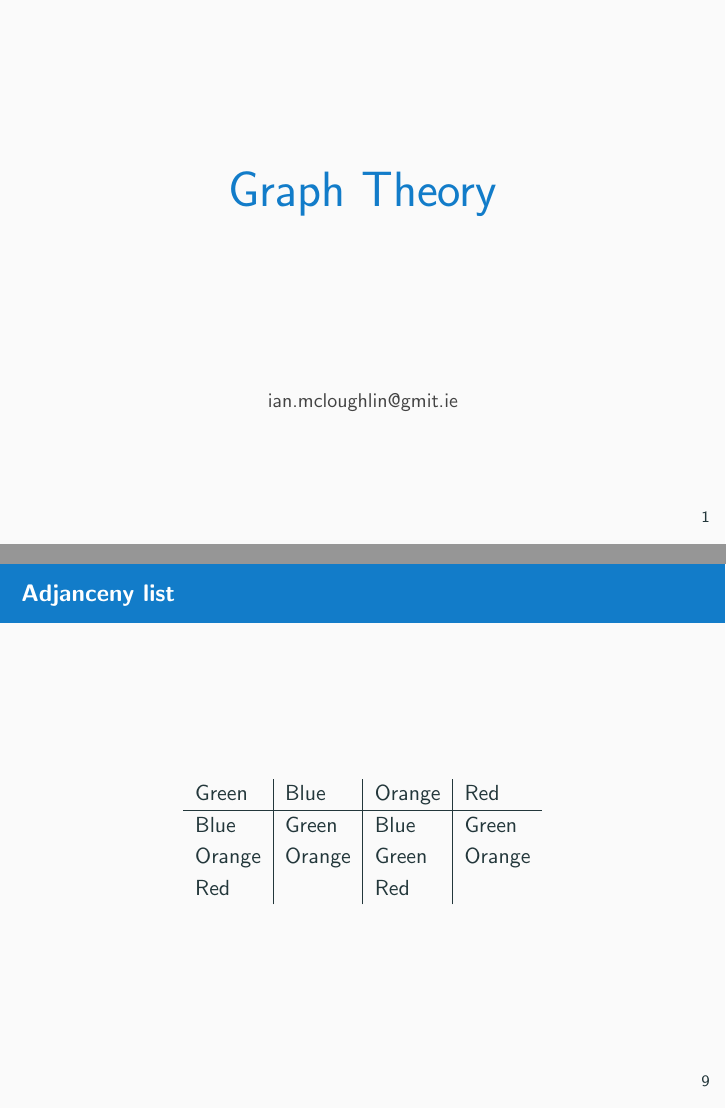
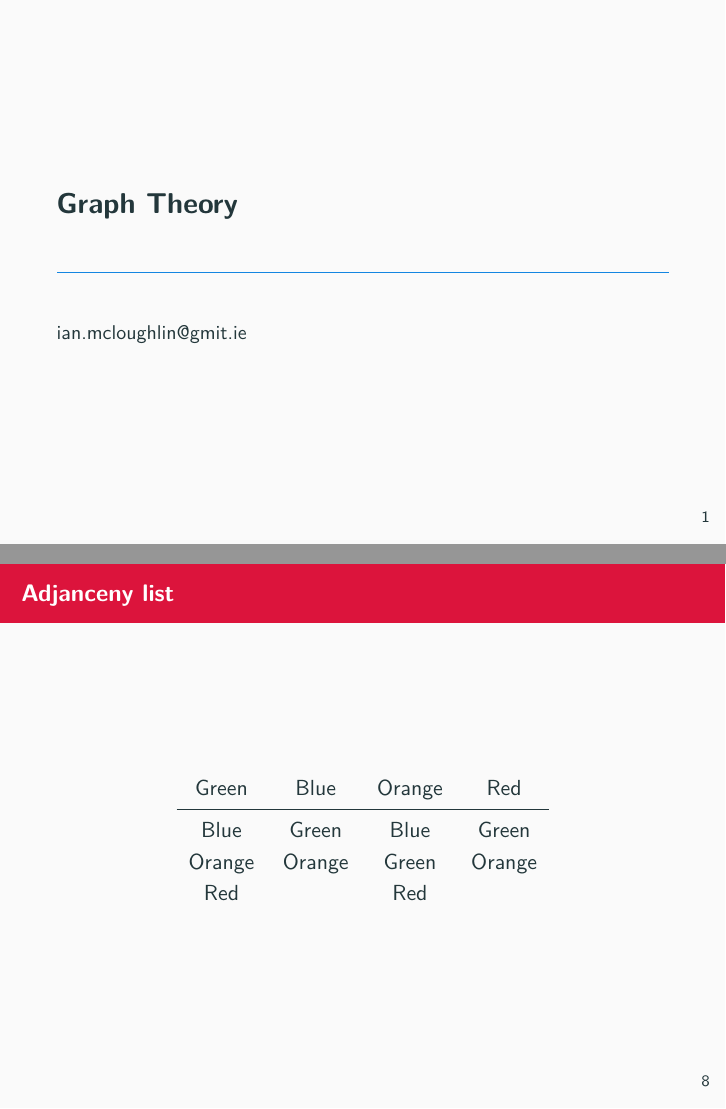
Before and after one commit to graph-theory/slides, LaTeX slides (slides.tex, which reads content.tex): pages 1 and 9 of 44, joined at a grey line. Compiled offline with pdfLaTeX.

Commit message:
Cleaned up.

```diff
--- a/content.tex
+++ b/content.tex
@@ -94,12 +94,12 @@ E = \{&\\
 
 \begin{frame}{Adjanceny list}
 	\begin{center}
-	\begin{tabular}{l|l|l|l}
+	\begin{tabular}{c@{\hskip 0.5cm}c@{\hskip 0.5cm}c@{\hskip 0.5cm}c}
 	Green & Blue & Orange & Red \\
-	\hline
+  \midrule
 	Blue & Green & Blue & Green \\
 	Orange & Orange & Green & Orange \\
-	Red & & Red &
+	Red & & Red & \\
 	\end{tabular}
 	\end{center}
 \end{frame}
--- a/slides.tex
+++ b/slides.tex
@@ -1,23 +1,7 @@
-\documentclass[usenames,xcolor={dvipsnames}]{beamer}
-%\documentclass[handout,12pt]{beamer}
-
-
-
-
-
-
-
-
-%\usepackage{pgfpages}
-%\pgfpagesuselayout{4 on 1}[a4paper, border shrink=5mm, landscape]
-%\pgfpageslogicalpageoptions{1}{border code=\pgfusepath{stroke}}
-%\pgfpageslogicalpageoptions{2}{border code=\pgfusepath{stroke}}
-%\pgfpageslogicalpageoptions{3}{border code=\pgfusepath{stroke}}
-%\pgfpageslogicalpageoptions{4}{border code=\pgfusepath{stroke}}
-
-
+\documentclass[dvipsnames]{beamer}
 
 \usepackage{xcolor}
+\usepackage{lmodern}
 \usepackage{minted}
 \usepackage[utf8]{inputenc}
 \usepackage{standalone}
@@ -25,107 +9,27 @@
 \usepackage{caption}
 \usepackage{adjustbox}
 \usepackage{upquote}
-\usepackage{url}
-\usepackage{amsmath}
-\usetikzlibrary{mindmap,shadows, shapes, arrows, positioning}
-\usetikzlibrary{arrows.meta}
+\usepackage{hyperref}
+\usepackage{multirow}
+\usepackage{booktabs}
+\usepackage{array}
+\usepackage{xspace}
+\usetikzlibrary{mindmap,shadows,arrows,positioning,chains,fit,shapes}
 
-%\input{colours.tex}
+\usetheme{metropolis}
+\usemintedstyle{manni}
 
-
-\RequirePackage{etoolbox}
-\RequirePackage{ifxetex}
-\RequirePackage{ifluatex}
-
-\usefonttheme{professionalfonts}
-
-
-
-\definecolor{gmitblue}{RGB}{18,124,201}
-\definecolor{gmitred}{RGB}{108,16,38}
+\definecolor{gmitblue}{RGB}{20,134,225}
+\definecolor{gmitred}{RGB}{220,20,60}
 \definecolor{gmitgrey}{RGB}{67,67,67}
 
-\usetheme{metropolis}
-\metroset{titleformat=regular}
-
-
-
-\defbeamertemplate*{title page}{customized}[1][]{
-	\vspace{2cm}
-  \begin{center} \Huge \textcolor{gmitblue} \inserttitle \end{center}
-	\begin{center} \Large \textcolor{gmitblue} \insertsubtitle \end{center}
-	\vspace{1cm}
-	\begin{center} \small \textcolor{gmitgrey} \insertauthor \end{center}
-	\begin{center} \small \textcolor{gmitgrey} \insertdate \end{center}
-}
+\setbeamercolor{structure}{fg=gmitblue}
+\setbeamercolor{frametitle}{fg=white, bg=gmitred}
+\setbeamercolor{alerted text}{fg=gmitblue}
 
 \renewcommand\footnoterule{}
-\newcommand{\source}[1]{\let\thefootnote\relax\footnotetext{\tiny \textit{\textcolor{gmitgrey}{#1}}}}
-
-\setbeamertemplate{blocks}[rounded][shadow=false]
-\addtobeamertemplate{block begin}{\pgfsetfillopacity{0.8}}{\pgfsetfillopacity{1}}
-
-
-
-\setbeamercolor{structure}{fg=gmitblue}
-\setbeamercolor*{block title}{fg=gmitblue,bg=gmitgrey!30}
-\setbeamercolor*{block body}{fg=black,bg=gmitgrey!20}
-\setbeamercolor*{block title example}{fg=gmitblue,bg=gmitgrey!30}
-\setbeamercolor*{block body example}{fg=black,bg=gmitgrey!20}
-%\setbeamercolor{alerted text}{fg=orange}
-%\setbeamercolor{background canvas}{bg=white}
-%\setbeamercolor{block body alerted}{bg=normal text.bg!90!black}
-%\setbeamercolor{block body}{bg=normal text.bg!90!black}
-%\setbeamercolor{block body example}{bg=normal text.bg!90!black}
-%\setbeamercolor{block title alerted}{use={normal text,alerted text},fg=alerted text.fg!75!normal text.fg,bg=normal text.bg!75!black}
-%\setbeamercolor{block title}{bg=blue}
-%\setbeamercolor{block title example}{use={normal text,example text},fg=example text.fg!75!normal text.fg,bg=normal text.bg!75!black}
-%\setbeamercolor{fine separation line}{}
-\setbeamercolor{frametitle}{fg=white, bg=gmitblue}
-%\setbeamercolor{item projected}{fg=black}
-%\setbeamercolor{normal text}{bg=black,fg=yellow}
-%\setbeamercolor{palette sidebar primary}{use=normal text,fg=normal text.fg}
-%\setbeamercolor{palette sidebar quaternary}{use=structure,fg=structure.fg}
-%\setbeamercolor{palette sidebar secondary}{use=structure,fg=structure.fg}
-%\setbeamercolor{palette sidebar tertiary}{use=normal text,fg=normal text.fg}
-%\setbeamercolor{section in sidebar}{fg=brown}
-%\setbeamercolor{section in sidebar shaded}{fg=grey}
-%\setbeamercolor{separation line}{}
-%\setbeamercolor{sidebar}{bg=red}
-%\setbeamercolor{sidebar}{parent=palette primary}
-%\setbeamercolor{structure}{bg=black, fg=green}
-%\setbeamercolor{subsection in sidebar}{fg=brown}
-%\setbeamercolor{subsection in sidebar shaded}{fg=grey}
-%\setbeamercolor{title}{fg=brown}
-%\setbeamercolor{titlelike}{fg=brown}
-%\setbeamertemplate{blocks}[rounded][shadow=true]
-%\setbeamertemplate{background canvas}[vertical shading][bottom=white,top=structure.fg!25]
-%\setbeamertemplate{sidebar canvas left}[horizontal shading][left=white!40!black,right=black]
-
-%\setbeamerfont{title}{family=\rm}
-
-
-\setbeamertemplate{section page}
-{
-	\vspace{0.5in}
-    \begin{center}
-    \textcolor{gmitblue}{\Huge \secname}
-    \end{center}
-}
-
-\usemintedstyle{pastie}
-\AtBeginSection{\frame{\sectionpage}}
-
-\renewcommand\footnoterule{}
-\newcommand{\citeurl}[1]{\let\thefootnote\relax\footnotetext{\tiny \textit{\textcolor{gray}{\href{http://#1}{#1}}}}}
-
-
-\tikzstyle{rect} = [rectangle, fill=ProcessBlue, text width=4.5em, text centered, minimum height=4em, rounded corners]
-\tikzstyle{line} = [draw, ->, very thick]
-\tikzstyle{oval} = [ellipse, fill=SeaGreen, text width=5em, text centered]
+\newcommand{\citeurl}[1]{\let\thefootnote\relax\footnotetext{\tiny \textcolor{gmitgrey}{\href{http://#1}{#1}}}}
 
 \begin{document}
-
-\input{content.tex}
-
+  \input{content.tex}
 \end{document}
```
Also changed, not shown: slides.pdf, content.tex (8 more changed lines).
